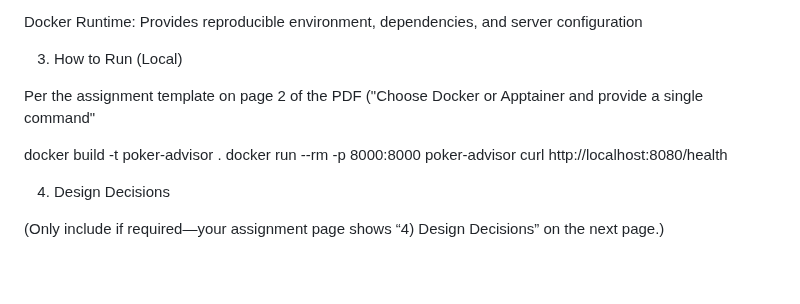
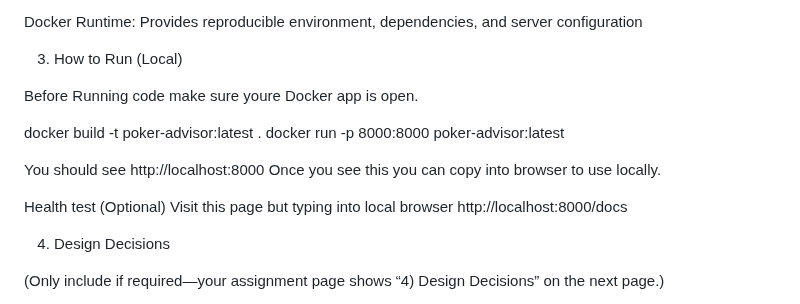
Before and after one commit to whauf/DS2022_FInal_Project_TGC4MZ, a Markdown page: README.md, the part around the change. GitHub-like rendering; blank space fills up the shorter version.

Commit message:
Revise Docker instructions in README
Updated Docker commands and added instructions for local usage.

```diff
--- a/README.md
+++ b/README.md
@@ -54,11 +54,19 @@ SERVICES:
 
 3) How to Run (Local)
 
-Per the assignment template on page 2 of the PDF ("Choose Docker or Apptainer and provide a single command"
+Before Running code make sure youre Docker app is open.
 
-docker build -t poker-advisor .
-docker run --rm -p 8000:8000 poker-advisor
-curl http://localhost:8080/health
+docker build -t poker-advisor:latest .
+docker run -p 8000:8000 poker-advisor:latest
+
+You should see
+http://localhost:8000
+Once you see this you can copy into browser to use locally.
+
+Health test (Optional)
+Visit this page but typing into local browser
+http://localhost:8000/docs
+
 
 4) Design Decisions
 
```
